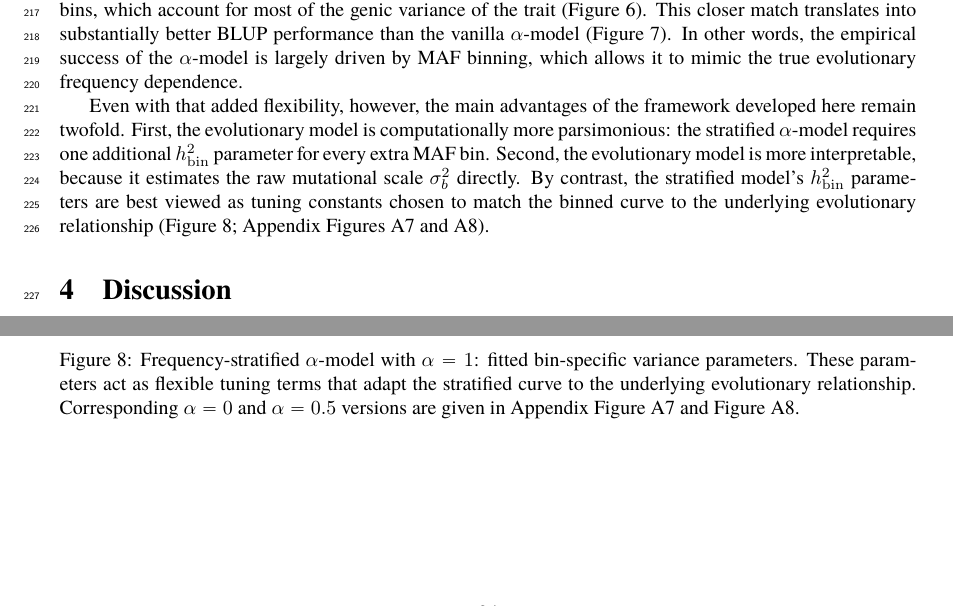
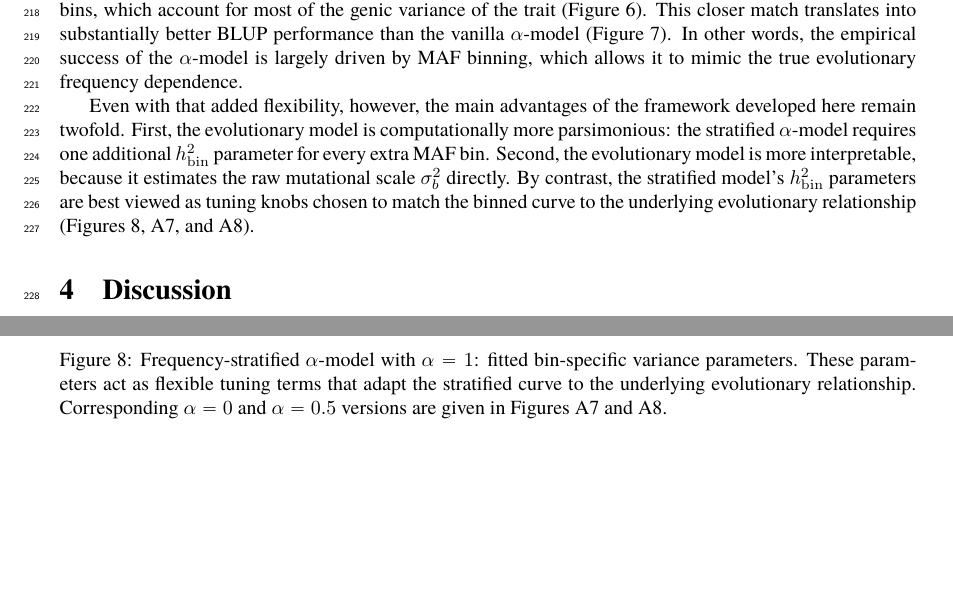
Before and after one commit to hanbin973/param_arch_stab_paper, a LaTeX paper (paper.tex): two parts of pages 9 and 24 of 38, joined at a grey line, cut at the place of the change. Compiled offline with pdfLaTeX.

Commit message:
Updates from Overleaf

```diff
--- a/paper.tex
+++ b/paper.tex
@@ -422,7 +423,8 @@ In other words, the empirical success of the $\alpha$-model is largely driven by
 Even with that added flexibility, however, the main advantages of the framework developed here remain twofold.
 First, the evolutionary model is computationally more parsimonious: the stratified $\alpha$-model requires one additional $h^2_{\mathrm{bin}}$ parameter for every extra MAF bin.
 Second, the evolutionary model is more interpretable, because it estimates the raw mutational scale $\sigma_b^2$ directly.
-By contrast, the stratified model's $h^2_{\mathrm{bin}}$ parameters are best viewed as tuning constants chosen to match the binned curve to the underlying evolutionary relationship (Figure \ref{fig:blup_binned_sigma2a_alpha_1}; Appendix Figures \ref{fig:blup_binned_sigma2a_alpha_0_appendix} and \ref{fig:blup_binned_sigma2a_alpha_0p5_appendix}).
+By contrast, the stratified model's $h^2_{\mathrm{bin}}$ parameters are best viewed as tuning knobs chosen to match the binned curve to the underlying evolutionary relationship (Figures \ref{fig:blup_binned_sigma2a_alpha_1}, \ref{fig:blup_binned_sigma2a_alpha_0_appendix},
+and \ref{fig:blup_binned_sigma2a_alpha_0p5_appendix}).
 
 \section{Discussion}
 % opening
@@ -696,7 +698,7 @@ for large $n$, where the omitted factor $\binom{2n}{k_j}B(k_j+\theta,2n-k_j+\the
 \begin{figure}[H]
     \centering
     \includegraphics[width=\textwidth]{figs/blup_binned_sigma2a_alpha_1.pdf}
-    \caption{Frequency-stratified $\alpha$-model with $\alpha=1$: fitted bin-specific variance parameters. These parameters act as flexible tuning terms that adapt the stratified curve to the underlying evolutionary relationship. Corresponding $\alpha=0$ and $\alpha=0.5$ versions are given in Appendix Figure \ref{fig:blup_binned_sigma2a_alpha_0_appendix} and Figure \ref{fig:blup_binned_sigma2a_alpha_0p5_appendix}.}
+    \caption{Frequency-stratified $\alpha$-model with $\alpha=1$: fitted bin-specific variance parameters. These parameters act as flexible tuning terms that adapt the stratified curve to the underlying evolutionary relationship. Corresponding $\alpha=0$ and $\alpha=0.5$ versions are given in Figures \ref{fig:blup_binned_sigma2a_alpha_0_appendix} and \ref{fig:blup_binned_sigma2a_alpha_0p5_appendix}.}
     \label{fig:blup_binned_sigma2a_alpha_1}
 \end{figure}
 
```
Also changed, not shown: paper.tex (7 more changed lines).
